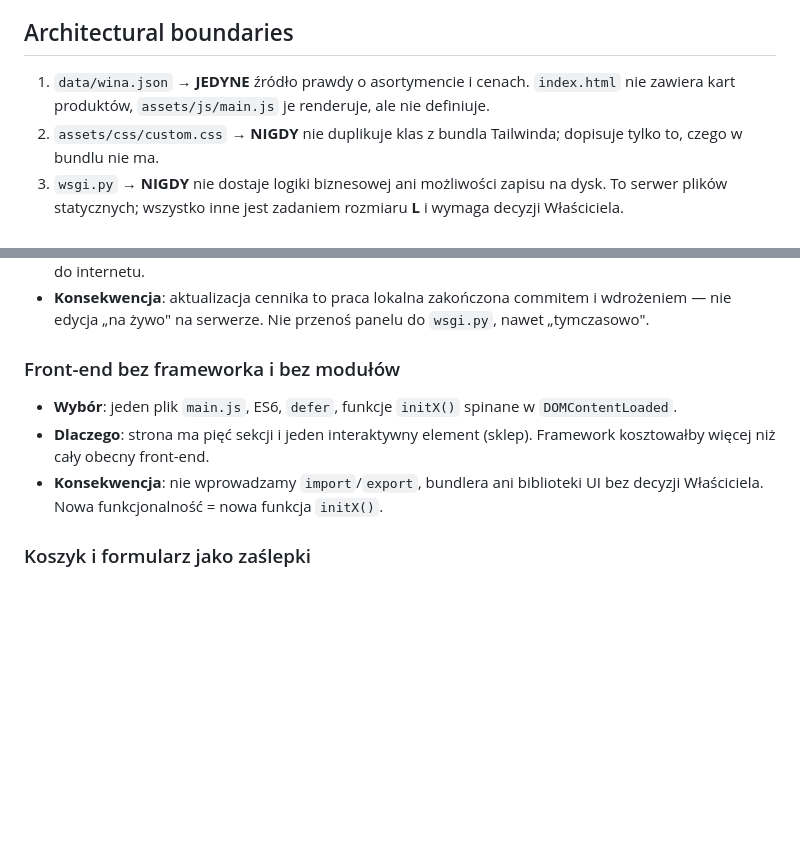
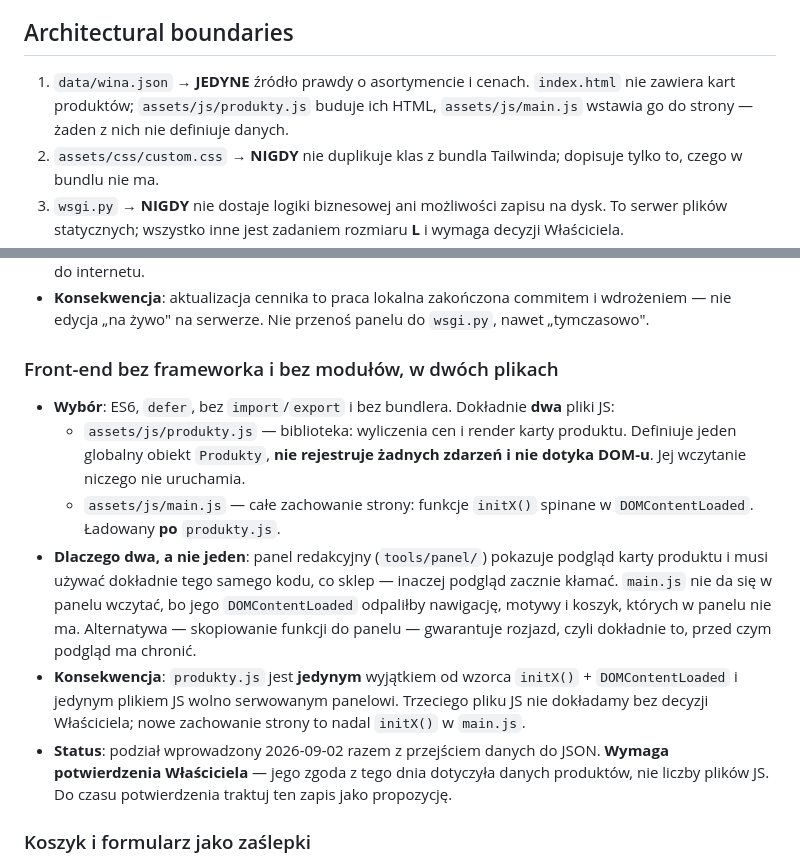
Before and after one commit to v0jt4s13/winnicakielnagora.pl, a Markdown page: .ai/GUARDRAILS.md, 2 parts joined by grey strips. Drawn GitHub-style; blank space fills up the shorter version.

Commit message:
docs: dostosuj reguly do podzialu JS na dwa pliki (do potwierdzenia)
Recenzja SPEC-002 wykazala, ze wydzielenie assets/js/produkty.js lamie decyzje
"Front-end bez frameworka i bez modulow" w brzmieniu "jeden plik main.js", a zgoda
Wlasciciela z 2026-09-02 dotyczyla danych produktow, nie liczby plikow JS.

- GUARDRAILS: decyzja przepisana na wariant dwuplikowy z uzasadnieniem i jawnym
  oznaczeniem "wymaga potwierdzenia Wlasciciela"; granica #1 wspomina oba pliki
- standard frontend/js-conventions: tabela rol obu plikow, kolejnosc ladowania,
  Produkty.formatujCene() jako jedyna funkcja formatujaca kwoty
- SPEC-001: kontrakt renderProductCard uzupelniony o atrybuty data-* wymagane przez
  initFilters/initCart oraz o los starej funkcji formatPrice
- SPEC-001 changelog: wpis o punkcie czekajacym na potwierdzenie wraz z alternatywa

Co-Authored-By: Claude Opus 5 <noreply@anthropic.com>
Claude-Session: https://claude.ai/code/session_019gQwMEADHTjy23dxaxmZ9c

```diff
--- a/.ai/GUARDRAILS.md
+++ b/.ai/GUARDRAILS.md
@@ -59,7 +59,8 @@ Gdy wartości są w konflikcie, rozstrzyga ta kolejność:
 ## Architectural boundaries
 
 1. `data/wina.json` → **JEDYNE** źródło prawdy o asortymencie i cenach. `index.html` nie zawiera
-   kart produktów, `assets/js/main.js` je renderuje, ale nie definiuje.
+   kart produktów; `assets/js/produkty.js` buduje ich HTML, `assets/js/main.js` wstawia go
+   do strony — żaden z nich nie definiuje danych.
 2. `assets/css/custom.css` → **NIGDY** nie duplikuje klas z bundla Tailwinda; dopisuje tylko to,
    czego w bundlu nie ma.
 3. `wsgi.py` → **NIGDY** nie dostaje logiki biznesowej ani możliwości zapisu na dysk. To serwer
@@ -147,13 +148,25 @@ Zmiana jest gotowa dopiero, gdy:
 - **Konsekwencja**: aktualizacja cennika to praca lokalna zakończona commitem i wdrożeniem —
   nie edycja „na żywo" na serwerze. Nie przenoś panelu do `wsgi.py`, nawet „tymczasowo".
 
-### Front-end bez frameworka i bez modułów
+### Front-end bez frameworka i bez modułów, w dwóch plikach
 
-- **Wybór**: jeden plik `main.js`, ES6, `defer`, funkcje `initX()` spinane w `DOMContentLoaded`.
-- **Dlaczego**: strona ma pięć sekcji i jeden interaktywny element (sklep). Framework kosztowałby
-  więcej niż cały obecny front-end.
-- **Konsekwencja**: nie wprowadzamy `import`/`export`, bundlera ani biblioteki UI bez decyzji
-  Właściciela. Nowa funkcjonalność = nowa funkcja `initX()`.
+- **Wybór**: ES6, `defer`, bez `import`/`export` i bez bundlera. Dokładnie **dwa** pliki JS:
+  - `assets/js/produkty.js` — biblioteka: wyliczenia cen i render karty produktu. Definiuje
+    jeden globalny obiekt `Produkty`, **nie rejestruje żadnych zdarzeń i nie dotyka DOM-u**.
+    Jej wczytanie niczego nie uruchamia.
+  - `assets/js/main.js` — całe zachowanie strony: funkcje `initX()` spinane w `DOMContentLoaded`.
+    Ładowany **po** `produkty.js`.
+- **Dlaczego dwa, a nie jeden**: panel redakcyjny (`tools/panel/`) pokazuje podgląd karty
+  produktu i musi używać dokładnie tego samego kodu, co sklep — inaczej podgląd zacznie kłamać.
+  `main.js` nie da się w panelu wczytać, bo jego `DOMContentLoaded` odpaliłby nawigację, motywy
+  i koszyk, których w panelu nie ma. Alternatywa — skopiowanie funkcji do panelu — gwarantuje
+  rozjazd, czyli dokładnie to, przed czym podgląd ma chronić.
+- **Konsekwencja**: `produkty.js` jest **jedynym** wyjątkiem od wzorca `initX()` +
+  `DOMContentLoaded` i jedynym plikiem JS wolno serwowanym panelowi. Trzeciego pliku JS nie
+  dokładamy bez decyzji Właściciela; nowe zachowanie strony to nadal `initX()` w `main.js`.
+- **Status**: podział wprowadzony 2026-09-02 razem z przejściem danych do JSON.
+  **Wymaga potwierdzenia Właściciela** — jego zgoda z tego dnia dotyczyła danych produktów,
+  nie liczby plików JS. Do czasu potwierdzenia traktuj ten zapis jako propozycję.
 
 ### Koszyk i formularz jako zaślepki
 
```
Also changed, not shown: .ai/specs/SPEC-001-2026-09-02-sklep-json-i-strony-odmian.md (+20 -0 lines), 1 other file.
